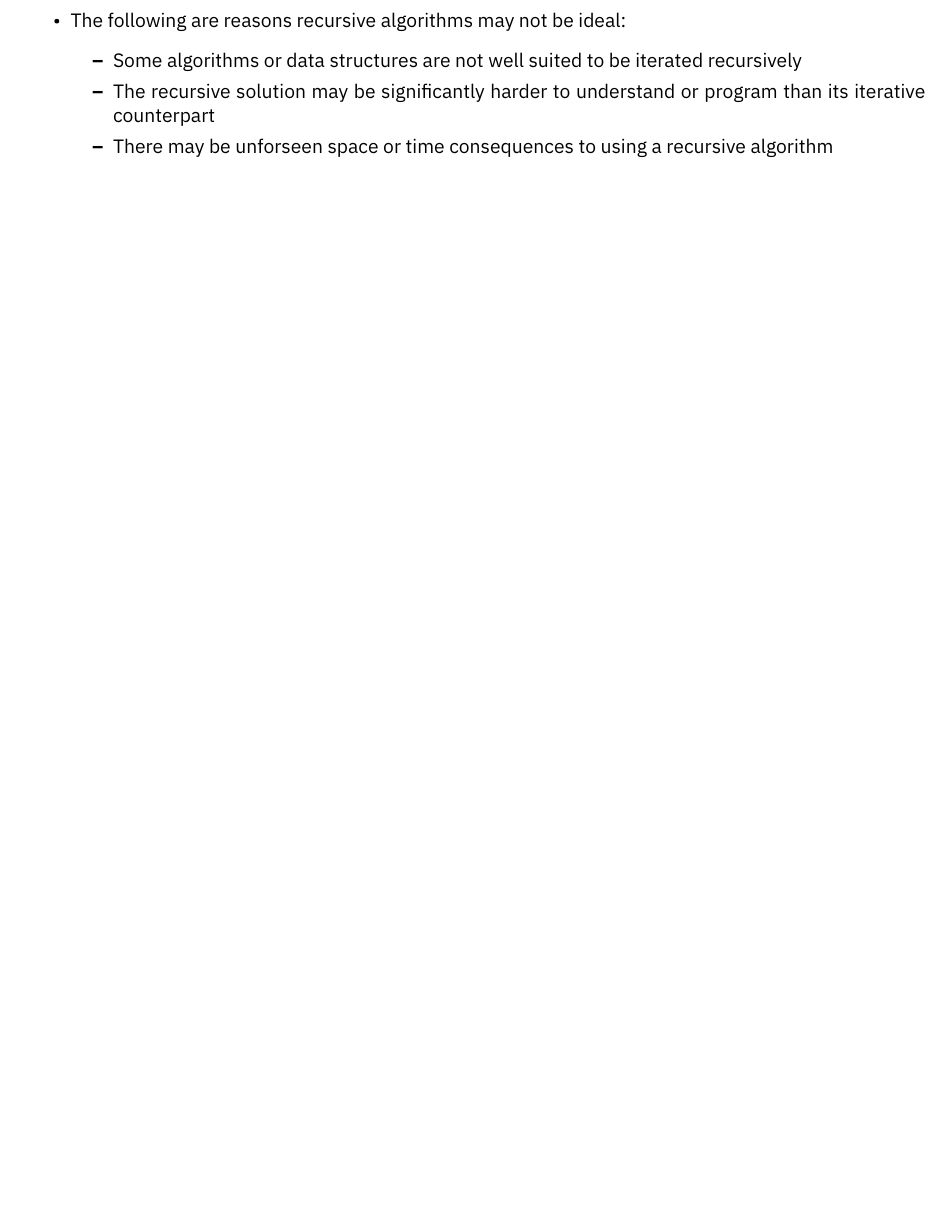
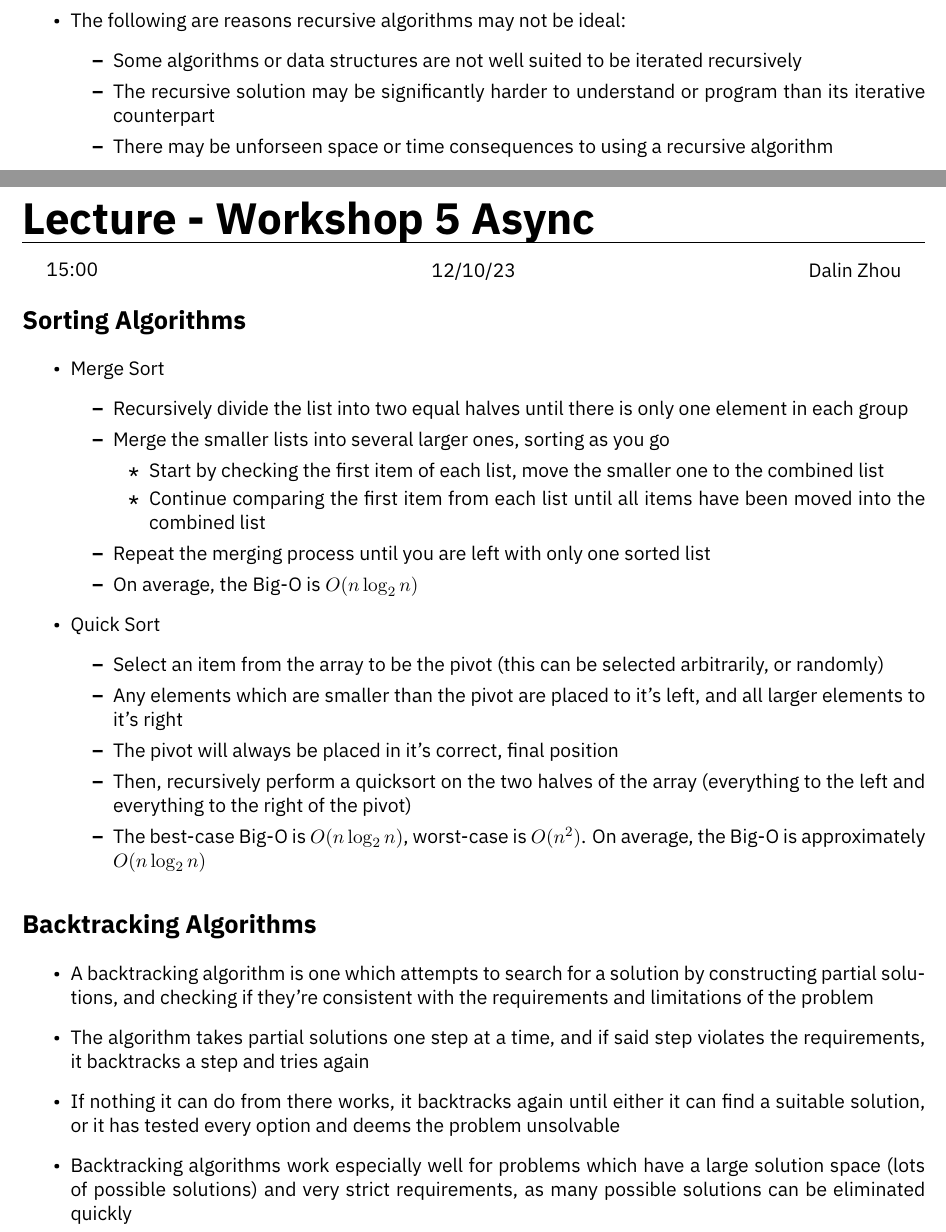
Before and after one commit to HughTB/cs-notes, a LaTeX document (2nd-year/m21270-dsalg/m21270.tex, which reads 2nd-year/m21270-dsalg/sessions/async-3.tex): part of page 9 of 9 before the commit and two parts of pages 9 and 10 of 10 after it, the two joined at a grey line, cut so that both start at the same text, the shorter picture padded with empty space. Compiled offline with XeLaTeX.

Commit message:
convert daslg async to tex

```diff
--- /dev/null
+++ b/2nd-year/m21270-dsalg/sessions/async-3.tex
@@ -0,0 +1,34 @@
+\lecture{Workshop 5 Async}{15:00}{12/10/23}{Dalin Zhou}
+
+\section*{Sorting Algorithms}
+
+\begin{itemize}
+  \item Merge Sort
+  \begin{itemize}
+    \item Recursively divide the list into two equal halves until there is only one element in each group
+    \item Merge the smaller lists into several larger ones, sorting as you go
+    \begin{itemize}
+      \item Start by checking the first item of each list, move the smaller one to the combined list
+      \item Continue comparing the first item from each list until all items have been moved into the combined list
+    \end{itemize}
+    \item Repeat the merging process until you are left with only one sorted list
+    \item On average, the Big-O is $O(n \log_2 n)$
+  \end{itemize}
+  \item Quick Sort
+  \begin{itemize}
+    \item Select an item from the array to be the pivot (this can be selected arbitrarily, or randomly)
+    \item Any elements which are smaller than the pivot are placed to it's left, and all larger elements to it's right
+    \item The pivot will always be placed in it's correct, final position
+    \item Then, recursively perform a quicksort on the two halves of the array (everything to the left and everything to the right of the pivot)
+    \item The best-case Big-O is $O(n \log_2 n)$, worst-case is $O(n^{2})$. On average, the Big-O is approximately $O(n \log_2 n)$
+  \end{itemize}
+\end{itemize}
+
+\section*{Backtracking Algorithms}
+
+\begin{itemize}
+  \item A backtracking algorithm is one which attempts to search for a solution by constructing partial solutions, and checking if they're consistent with the requirements and limitations of the problem
+  \item The algorithm takes partial solutions one step at a time, and if said step violates the requirements, it backtracks a step and tries again
+  \item If nothing it can do from there works, it backtracks again until either it can find a suitable solution, or it has tested every option and deems the problem unsolvable
+  \item Backtracking algorithms work especially well for problems which have a large solution space (lots of possible solutions) and very strict requirements, as many possible solutions can be eliminated quickly
+\end{itemize}
```
Also changed, not shown: 2nd-year/m21270-dsalg/m21270.tex (+1 -0 lines), 2nd-year/m21270-dsalg/sessions/async-3.md (deleted, +0 -23 lines), 2nd-year/m21270-dsalg/m21270.pdf.
